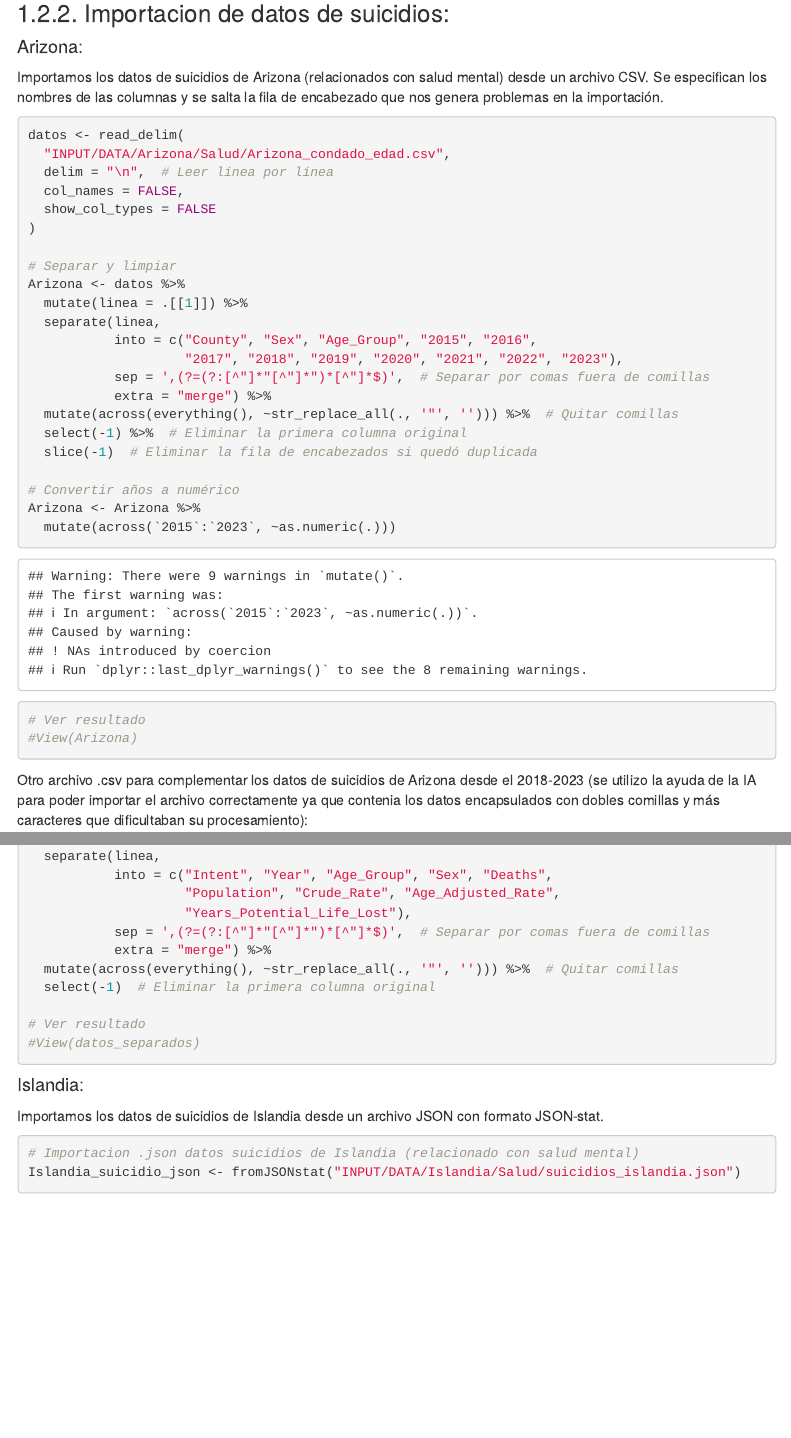
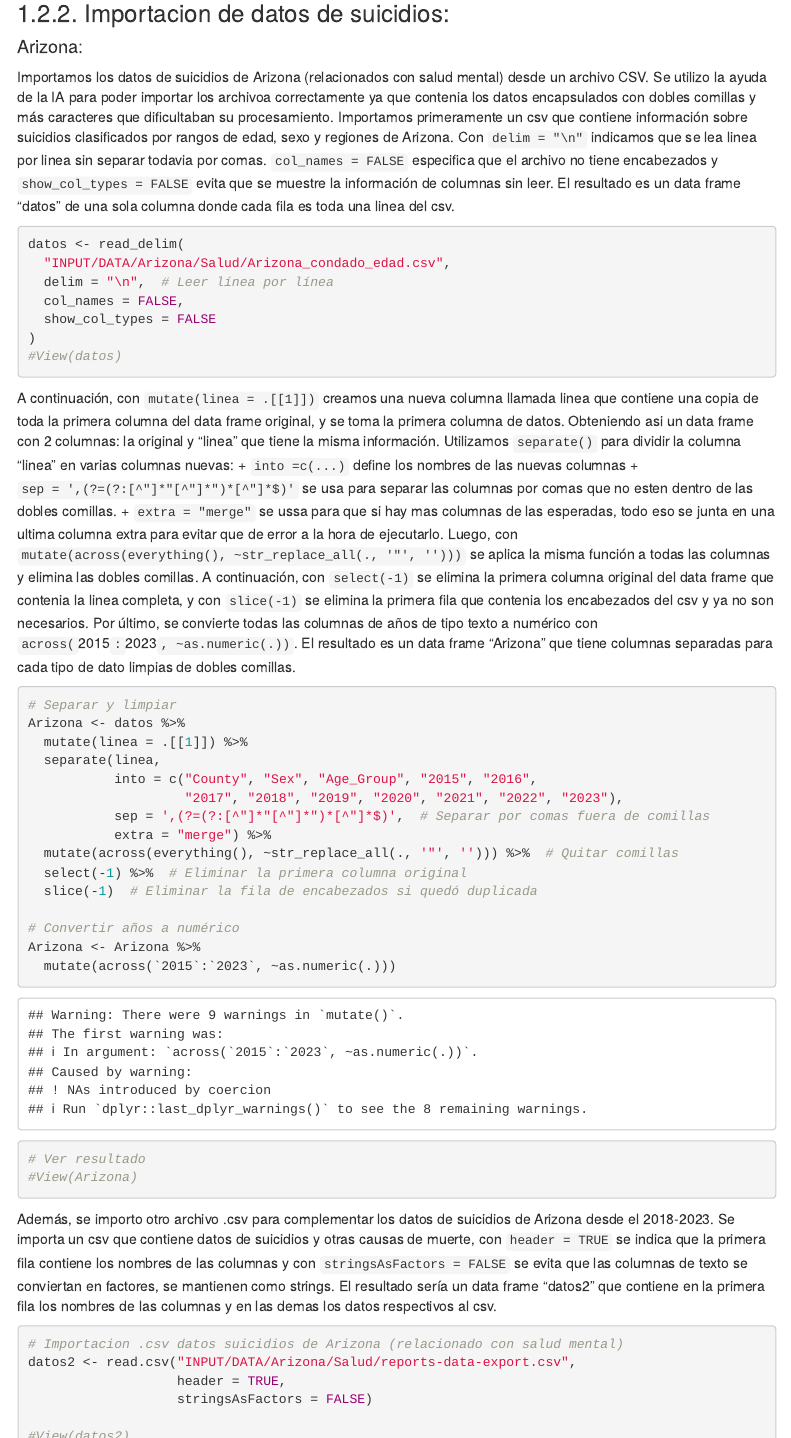
Before and after one commit to jaimegretar/grupo_E_Lucia_y_Jaime, an R Markdown document (Suicidio_ClimasExtremos.Rmd): the page in a window 1100 px wide, from 4950 px down, and a second part further down, joined at a grey line. Rendered offline with R 4.5, knitr and Pandoc, with nearby package versions; some code elsewhere in the file could not run offline; menus at the side of the page are left out.

Commit message:
Explicación importación csv Arizona.

````diff
--- a/Suicidio_ClimasExtremos.Rmd
+++ b/Suicidio_ClimasExtremos.Rmd
@@ -241,12 +241,12 @@ Islandia_temp_json %>%
 ```
 
 ### 1.2.2. Importacion de datos de suicidios:
-
 #### Arizona:
-
 Importamos los datos de suicidios de Arizona (relacionados con salud mental) desde un archivo CSV.
-Se especifican los nombres de las columnas y se salta la fila de encabezado que nos genera problemas en la importación.
-
+Se utilizo la ayuda de la IA para poder importar los archivoa correctamente ya que contenia los datos encapsulados con dobles comillas y más caracteres que dificultaban su procesamiento.
+Importamos primeramente un csv que contiene información sobre suicidios clasificados por rangos de edad, sexo y regiones de Arizona.
+Con `delim = "\n"` indicamos que se lea linea por linea sin separar todavia por comas. `col_names = FALSE` especifica que el archivo no tiene encabezados y `show_col_types = FALSE` evita que se muestre la información de columnas sin leer.
+El resultado es un data frame "datos" de una sola columna donde cada fila es toda una linea del csv.
 ```{r}
 datos <- read_delim(
   "INPUT/DATA/Arizona/Salud/Arizona_condado_edad.csv",
@@ -254,7 +254,18 @@ datos <- read_delim(
   col_names = FALSE,
   show_col_types = FALSE
 )
-
+#View(datos)
+```
+A continuación, con `mutate(linea = .[[1]])` creamos una nueva columna llamada linea que  contiene una copia de toda la primera columna del data frame original, y se toma la primera columna de datos. Obteniendo asi un data frame con 2 columnas: la original y "linea" que tiene la misma información.
+Utilizamos `separate()` para dividir la columna "linea" en varias columnas nuevas:
++ `into =c(...)` define los nombres de las nuevas columnas
++ `sep = ',(?=(?:[^"]*"[^"]*")*[^"]*$)'` se usa para separar las columnas por comas que no esten dentro de las dobles comillas.
++ `extra = "merge"` se ussa para que si hay mas columnas de las esperadas, todo eso se junta en una ultima columna extra para evitar que de error a la hora de ejecutarlo.
+Luego, con `mutate(across(everything(), ~str_replace_all(., '"', '')))` se aplica la misma función a todas las columnas y elimina las dobles comillas.
+A continuación, con `select(-1)` se elimina la primera columna original del data frame que contenia la linea completa, y con `slice(-1)` se elimina la primera fila que contenia los encabezados del csv y ya no son necesarios.
+Por último, se convierte todas las columnas de años de tipo texto a numérico con `across(`2015`:`2023`, ~as.numeric(.))`.
+El resultado es un data frame "Arizona" que tiene columnas separadas para cada tipo de dato limpias de dobles comillas.
+```{r}
 # Separar y limpiar
 Arizona <- datos %>%
   mutate(linea = .[[1]]) %>%
@@ -274,15 +285,19 @@ Arizona <- Arizona %>%
 # Ver resultado
 #View(Arizona)
 ```
-
-Otro archivo .csv para complementar los datos de suicidios de Arizona desde el 2018-2023 (se utilizo la ayuda de la IA para poder importar el archivo correctamente ya que contenia los datos encapsulados con dobles comillas y más caracteres que dificultaban su procesamiento):
-
+Además, se importo otro archivo .csv para complementar los datos de suicidios de Arizona desde el 2018-2023.
+Se importa un csv que contiene datos de suicidios y otras causas de muerte, con `header = TRUE` se indica que la primera fila contiene los nombres de las columnas y con `stringsAsFactors = FALSE` se evita que las columnas de texto se conviertan en factores, se mantienen como strings.
+El resultado sería un data frame "datos2" que contiene en la primera fila los nombres de las columnas y en las demas los datos respectivos al csv.
 ```{r}
 # Importacion .csv datos suicidios de Arizona (relacionado con salud mental)
 datos2 <- read.csv("INPUT/DATA/Arizona/Salud/reports-data-export.csv",
                    header = TRUE,
                    stringsAsFactors = FALSE)
 
+#View(datos2)
+```
+A continuación, se utiliza `mutate(linea = .[[1]]) %>%` y `mutate(across(everything(), ~str_replace_all(., '"', ''))) %>%` al igual que en csv anterior.
+```{r}
 # Usar una expresión regular más sofisticada para separar respetando las comillas
 datos_separados <- datos2 %>%
   mutate(linea = .[[1]]) %>%
````
Also changed, not shown: Suicidio_ClimasExtremos.Rmd (38 more changed lines).
